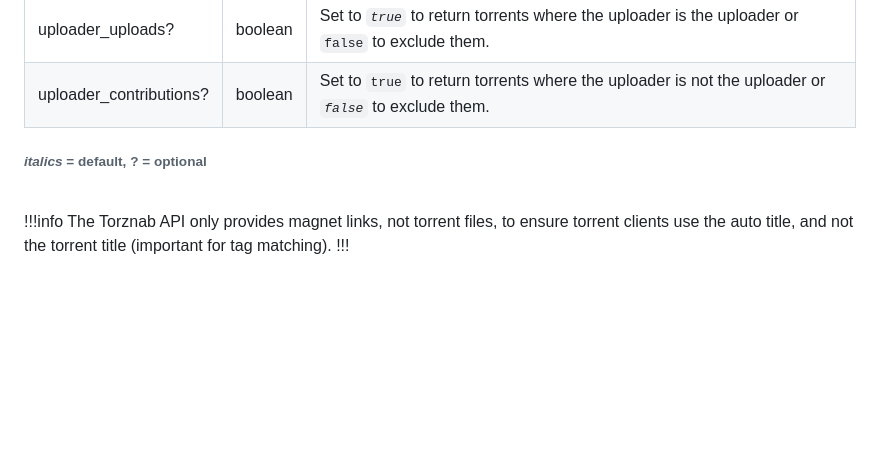
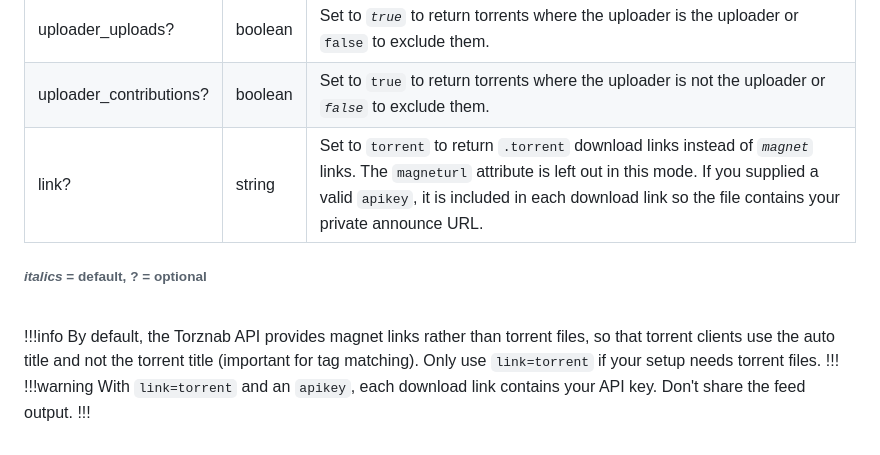
Before and after one commit to nekoBT/wiki, a Markdown page: Technical Details/torznab.md, the part around the change. Drawn GitHub-style; blank space fills up the shorter version.

Commit message:
Add link torrent to torznab feed

```diff
--- a/Technical Details/torznab.md
+++ b/Technical Details/torznab.md
@@ -70,11 +70,15 @@ group_parents? | boolean | Set to `true` to include torrents from parent groups
 uploader_id? | string | Comma-separated uploader IDs to filter for.
 uploader_uploads? | boolean | Set to *`true`* to return torrents where the uploader is the uploader or `false` to exclude them.
 uploader_contributions? | boolean | Set to `true` to return torrents where the uploader is not the uploader or *`false`* to exclude them.
+link? | string | Set to `torrent` to return `.torrent` download links instead of *`magnet`* links. The `magneturl` attribute is left out in this mode. If you supplied a valid `apikey`, it is included in each download link so the file contains your private announce URL.
 
 ###### *italics* = default, ? = optional
 
 <br>
 
 !!!info
-The Torznab API only provides magnet links, not torrent files, to ensure torrent clients use the auto title, and not the torrent title (important for tag matching).
+By default, the Torznab API provides magnet links rather than torrent files, so that torrent clients use the auto title and not the torrent title (important for tag matching). Only use `link=torrent` if your setup needs torrent files.
 !!!
+!!!warning
+With `link=torrent` and an `apikey`, each download link contains your API key. Don't share the feed output.
+!!!
```
Also changed, not shown: Technical Details/json.md (+2 -1 lines).
